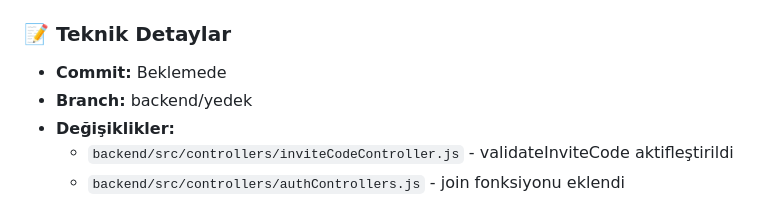
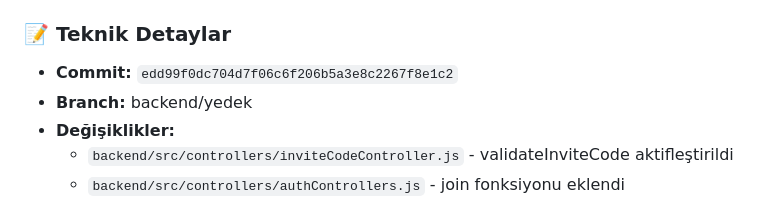
Before and after one commit to AbdullahAslan63/AidatPanel, a Markdown page: CHANGELOG.md, the part around the change. GitHub-like rendering.

Commit message:
docs: CHANGELOG.md güncellendi - commit ID eklendi
- edd99f0 commit ID'si eklendi
2026-05-06 @01:02:00

```diff
--- a/CHANGELOG.md
+++ b/CHANGELOG.md
@@ -19,7 +19,7 @@
 - `[REPORT]` Davet Kodu Sistemi: 2/2 endpoint tamamlandı
 
 ### 📝 Teknik Detaylar
-- **Commit:** Beklemede
+- **Commit:** `edd99f0dc704d7f06c6f206b5a3e8c2267f8e1c2`
 - **Branch:** backend/yedek
 - **Değişiklikler:**
   - `backend/src/controllers/inviteCodeController.js` - validateInviteCode aktifleştirildi
```
